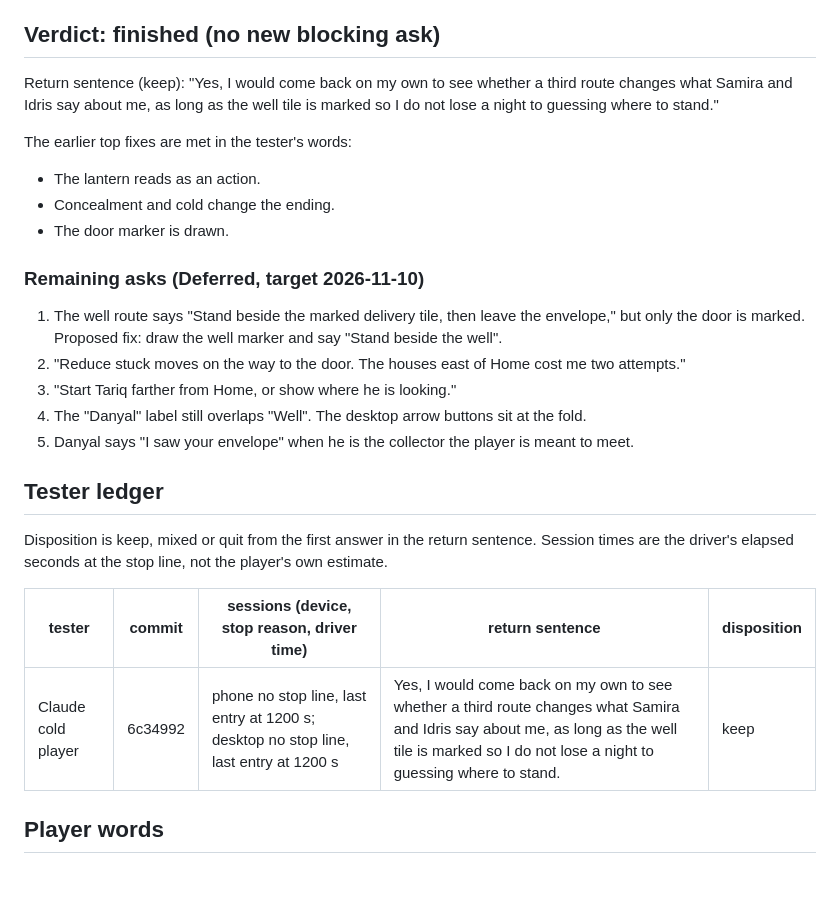
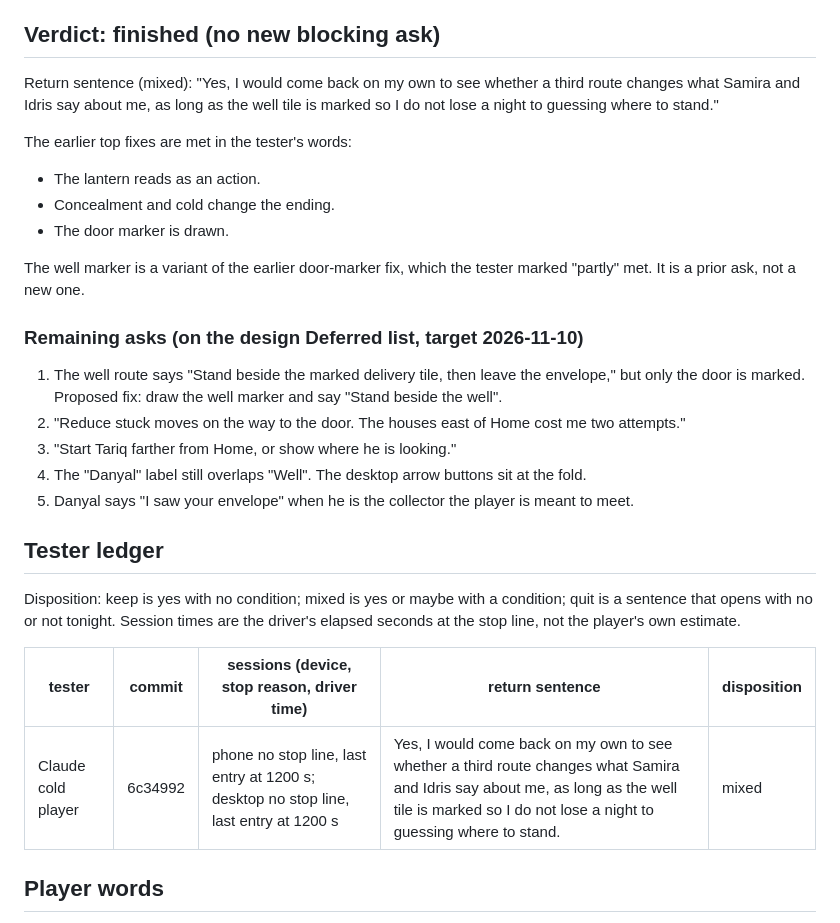
Before and after one commit to adam0white/lefthand, a Markdown page: docs/games/lefthand-playtest-2026-10-27.md, the part around the change. Drawn GitHub-style; blank space fills up the shorter version.

Commit message:
docs: put the retest asks on the Deferred list
Correct the cold player's disposition to mixed (a conditional yes) and
note that the well marker continues the earlier door-marker ask.

Co-Authored-By: Claude Opus 5.5 <noreply@anthropic.com>

```diff
--- a/docs/games/lefthand-playtest-2026-10-27.md
+++ b/docs/games/lefthand-playtest-2026-10-27.md
@@ -11,14 +11,16 @@
 
 ## Verdict: finished (no new blocking ask)
 
-Return sentence (keep): "Yes, I would come back on my own to see whether a third route changes what Samira and Idris say about me, as long as the well tile is marked so I do not lose a night to guessing where to stand."
+Return sentence (mixed): "Yes, I would come back on my own to see whether a third route changes what Samira and Idris say about me, as long as the well tile is marked so I do not lose a night to guessing where to stand."
 
 The earlier top fixes are met in the tester's words:
 - The lantern reads as an action.
 - Concealment and cold change the ending.
 - The door marker is drawn.
 
-### Remaining asks (Deferred, target 2026-11-10)
+The well marker is a variant of the earlier door-marker fix, which the tester marked "partly" met. It is a prior ask, not a new one.
+
+### Remaining asks (on the design Deferred list, target 2026-11-10)
 
 1. The well route says "Stand beside the marked delivery tile, then leave the envelope," but only the door is marked. Proposed fix: draw the well marker and say "Stand beside the well".
 2. "Reduce stuck moves on the way to the door. The houses east of Home cost me two attempts."
@@ -28,11 +30,11 @@ The earlier top fixes are met in the tester's words:
 
 ## Tester ledger
 
-Disposition is keep, mixed or quit from the first answer in the return sentence. Session times are the driver's elapsed seconds at the stop line, not the player's own estimate.
+Disposition: keep is yes with no condition; mixed is yes or maybe with a condition; quit is a sentence that opens with no or not tonight. Session times are the driver's elapsed seconds at the stop line, not the player's own estimate.
 
 | tester | commit | sessions (device, stop reason, driver time) | return sentence | disposition |
 | --- | --- | --- | --- | --- |
-| Claude cold player | 6c34992 | phone no stop line, last entry at 1200 s; desktop no stop line, last entry at 1200 s | Yes, I would come back on my own to see whether a third route changes what Samira and Idris say about me, as long as the well tile is marked so I do not lose a night to guessing where to stand. | keep |
+| Claude cold player | 6c34992 | phone no stop line, last entry at 1200 s; desktop no stop line, last entry at 1200 s | Yes, I would come back on my own to see whether a third route changes what Samira and Idris say about me, as long as the well tile is marked so I do not lose a night to guessing where to stand. | mixed |
 
 ## Player words
 
```
Also changed, not shown: docs/design.md (+6 -0 lines).
